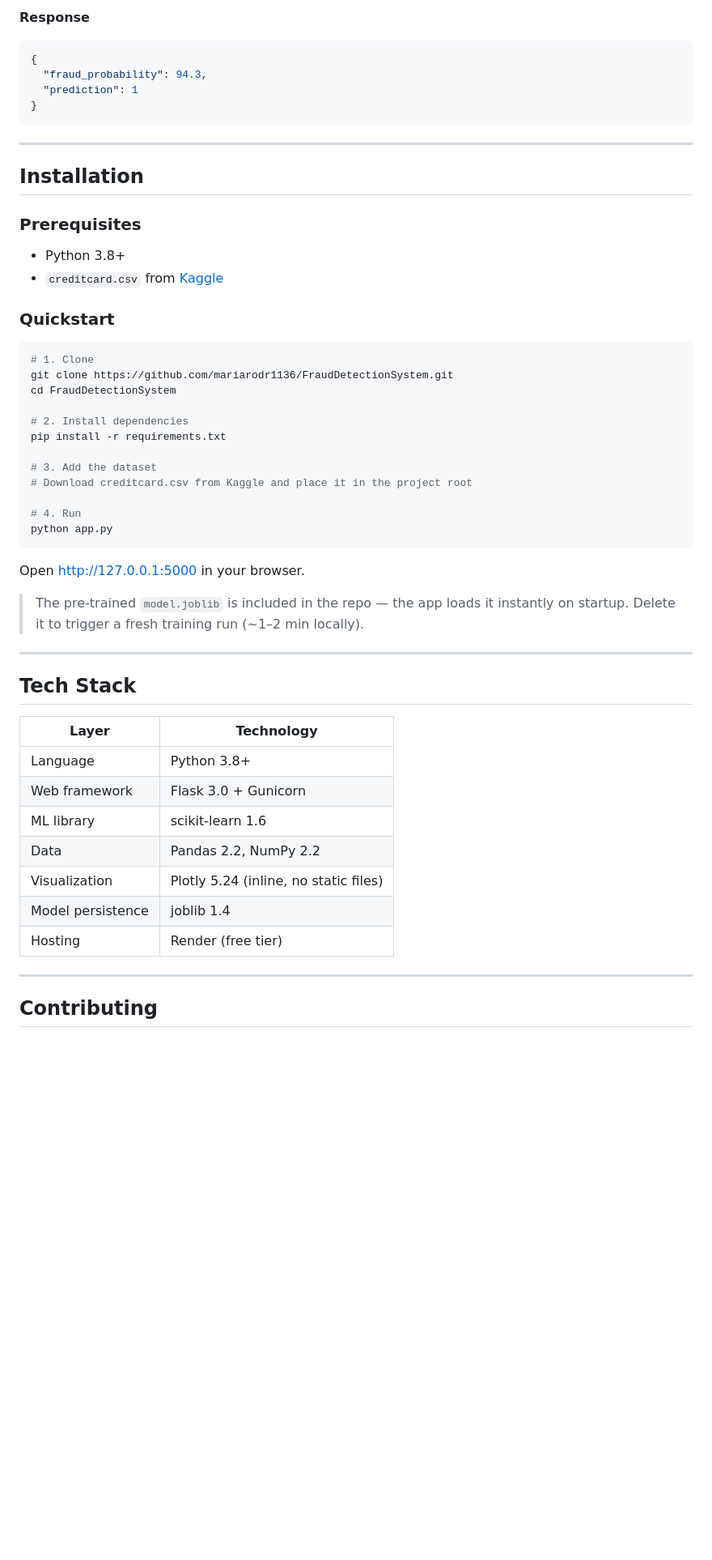
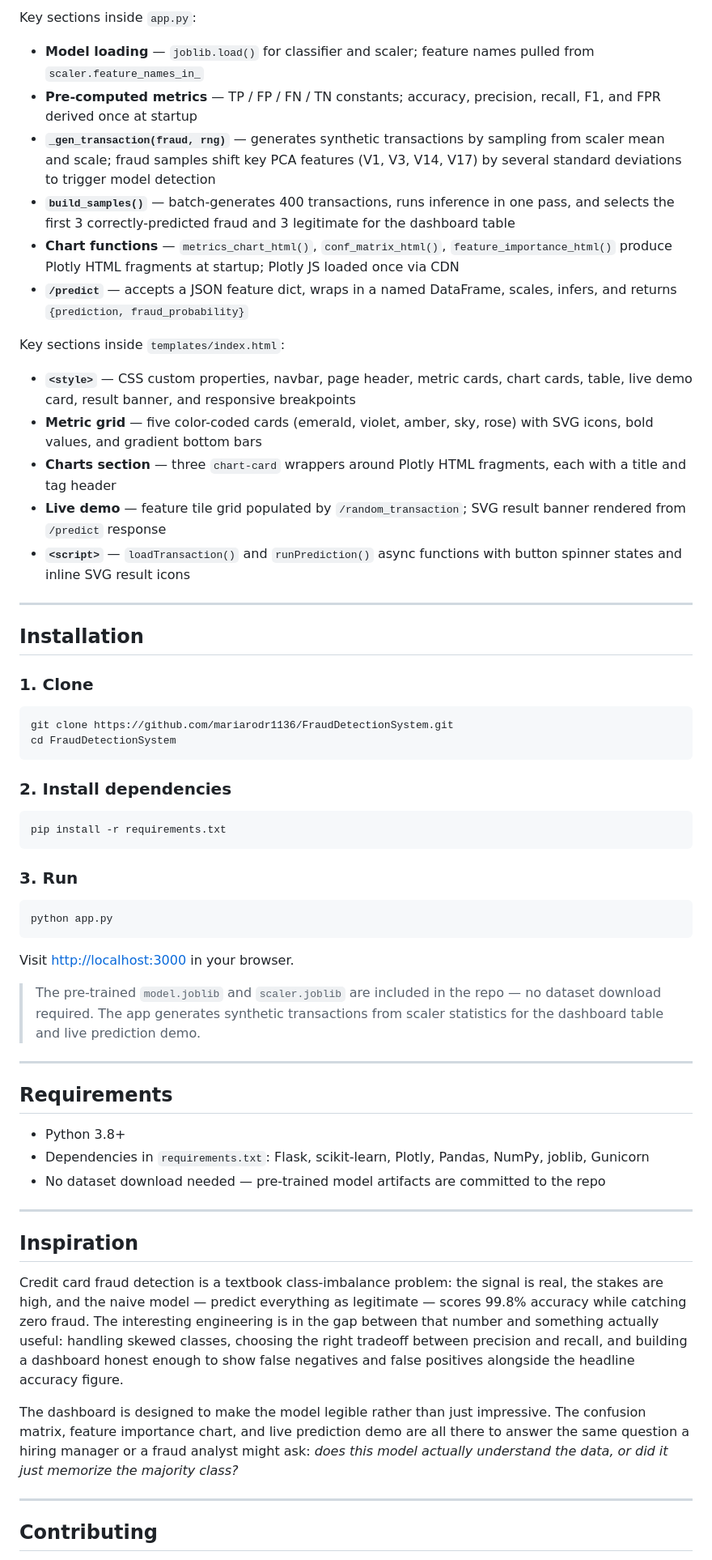
Before and after one commit to mariarodr1136/FraudDetectionSystem, a Markdown page: README.md, the part around one of its changes. Shown at 81% size. Drawn GitHub-style; blank space fills up the shorter version.

````diff
--- a/README.md
+++ b/README.md
@@ -140,55 +166,58 @@ curl -X POST https://frauddetectionsystem-qcmh.onrender.com/predict \
 ```
 
-**Response**
-```json
-{
-  "fraud_probability": 94.3,
-  "prediction": 1
-}
-```
+Key sections inside `app.py`:
+- **Model loading** — `joblib.load()` for classifier and scaler; feature names pulled from `scaler.feature_names_in_`
+- **Pre-computed metrics** — TP / FP / FN / TN constants; accuracy, precision, recall, F1, and FPR derived once at startup
+- **`_gen_transaction(fraud, rng)`** — generates synthetic transactions by sampling from scaler mean and scale; fraud samples shift key PCA features (V1, V3, V14, V17) by several standard deviations to trigger model detection
+- **`build_samples()`** — batch-generates 400 transactions, runs inference in one pass, and selects the first 3 correctly-predicted fraud and 3 legitimate for the dashboard table
+- **Chart functions** — `metrics_chart_html()`, `conf_matrix_html()`, `feature_importance_html()` produce Plotly HTML fragments at startup; Plotly JS loaded once via CDN
+- **`/predict`** — accepts a JSON feature dict, wraps in a named DataFrame, scales, infers, and returns `{prediction, fraud_probability}`
+
+Key sections inside `templates/index.html`:
+- **`<style>`** — CSS custom properties, navbar, page header, metric cards, chart cards, table, live demo card, result banner, and responsive breakpoints
+- **Metric grid** — five color-coded cards (emerald, violet, amber, sky, rose) with SVG icons, bold values, and gradient bottom bars
+- **Charts section** — three `chart-card` wrappers around Plotly HTML fragments, each with a title and tag header
+- **Live demo** — feature tile grid populated by `/random_transaction`; SVG result banner rendered from `/predict` response
+- **`<script>`** — `loadTransaction()` and `runPrediction()` async functions with button spinner states and inline SVG result icons
 
 ---
 
 ## Installation
 
-### Prerequisites
-- Python 3.8+
-- `creditcard.csv` from [Kaggle](https://www.kaggle.com/datasets/mlg-ulb/creditcardfraud?resource=download)
-
-### Quickstart
-
+### 1. Clone
 ```bash
-# 1. Clone
 git clone https://github.com/mariarodr1136/FraudDetectionSystem.git
 cd FraudDetectionSystem
+```
 
-# 2. Install dependencies
+### 2. Install dependencies
+```bash
 pip install -r requirements.txt
+```
 
-# 3. Add the dataset
-# Download creditcard.csv from Kaggle and place it in the project root
-
-# 4. Run
+### 3. Run
+```bash
 python app.py
 ```
 
-Open [http://127.0.0.1:5000](http://127.0.0.1:5000) in your browser.
+Visit [http://localhost:3000](http://localhost:3000) in your browser.
 
-> The pre-trained `model.joblib` is included in the repo — the app loads it instantly on startup. Delete it to trigger a fresh training run (~1–2 min locally).
+> The pre-trained `model.joblib` and `scaler.joblib` are included in the repo — no dataset download required. The app generates synthetic transactions from scaler statistics for the dashboard table and live prediction demo.
 
 ---
 
-## Tech Stack
+## Requirements
+- Python 3.8+
+- Dependencies in `requirements.txt`: Flask, scikit-learn, Plotly, Pandas, NumPy, joblib, Gunicorn
+- No dataset download needed — pre-trained model artifacts are committed to the repo
 
-| Layer | Technology |
-|---|---|
-| Language | Python 3.8+ |
-| Web framework | Flask 3.0 + Gunicorn |
-| ML library | scikit-learn 1.6 |
-| Data | Pandas 2.2, NumPy 2.2 |
-| Visualization | Plotly 5.24 (inline, no static files) |
-| Model persistence | joblib 1.4 |
-| Hosting | Render (free tier) |
+---
+
+## Inspiration
+
+Credit card fraud detection is a textbook class-imbalance problem: the signal is real, the stakes are high, and the naive model — predict everything as legitimate — scores 99.8% accuracy while catching zero fraud. The interesting engineering is in the gap between that number and something actually useful: handling skewed classes, choosing the right tradeoff between precision and recall, and building a dashboard honest enough to show false negatives and false positives alongside the headline accuracy figure.
+
+The dashboard is designed to make the model legible rather than just impressive. The confusion matrix, feature importance chart, and live prediction demo are all there to answer the same question a hiring manager or a fraud analyst might ask: *does this model actually understand the data, or did it just memorize the majority class?*
 
 ---
 
````
Also changed, not shown: other parts of README.md (+95 -68 lines).
